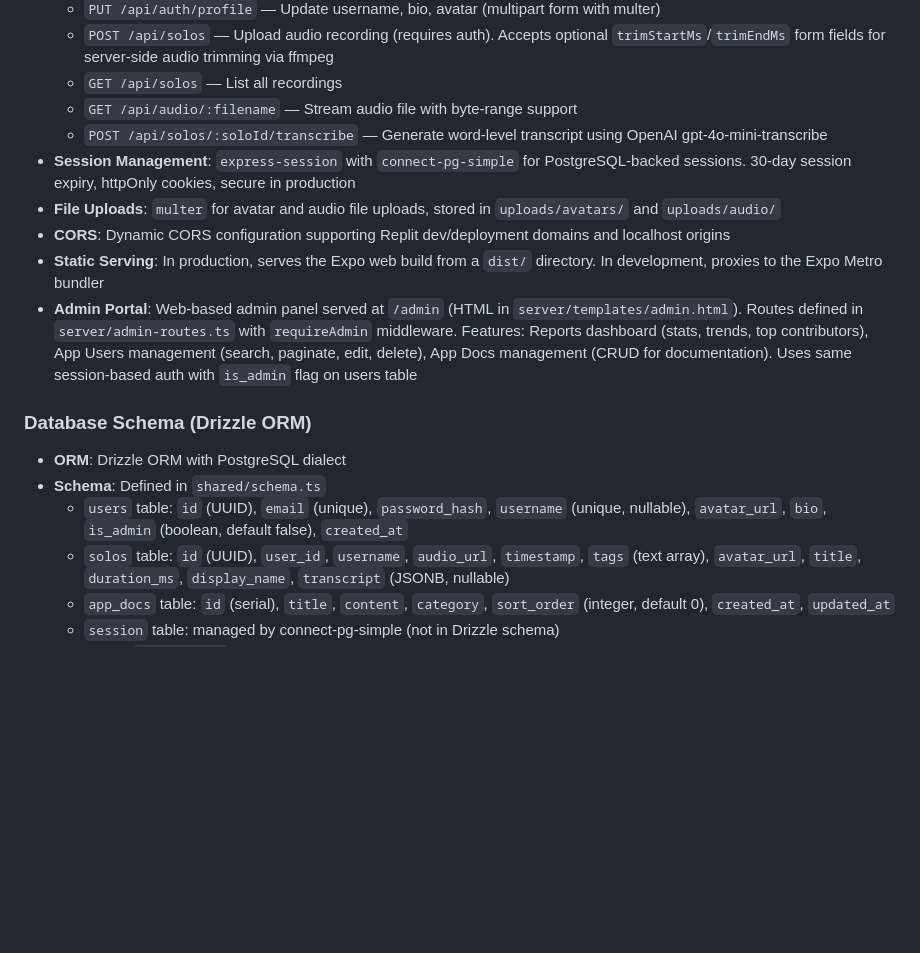
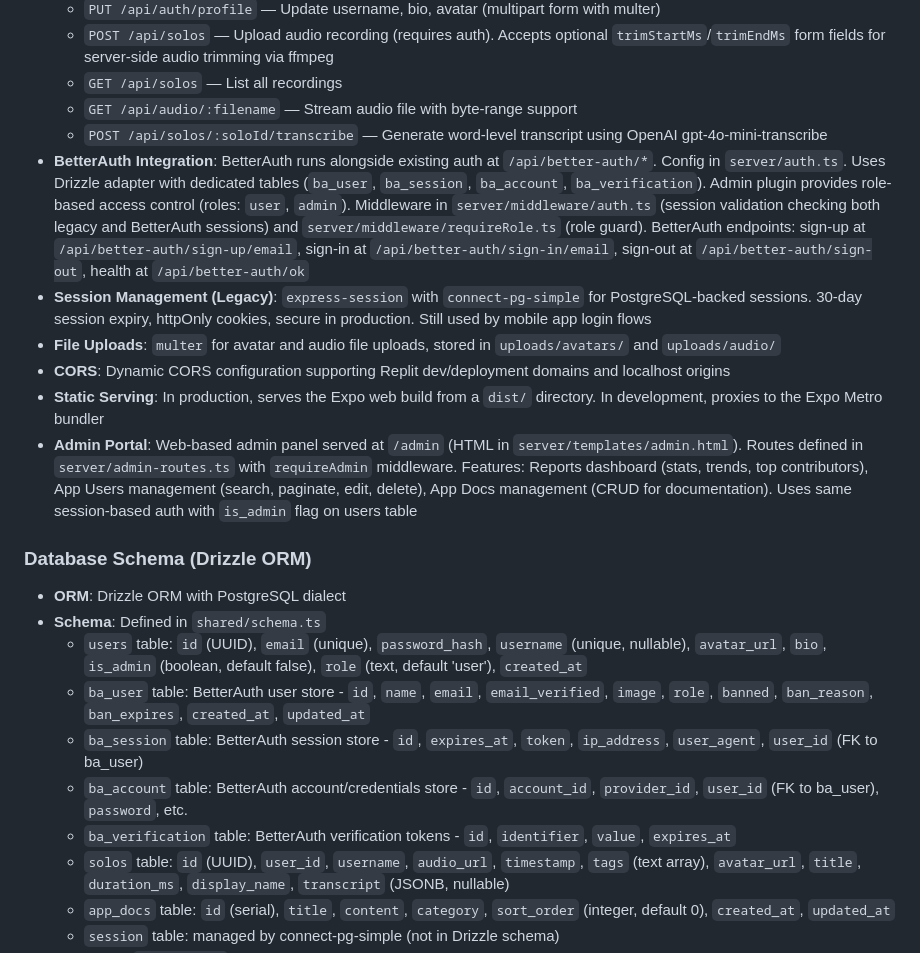
Before and after one commit to Go-Digital-Alchemy-Repos/Solo, a Markdown page: replit.md, the part around the change. Drawn GitHub-style; blank space fills up the shorter version.

Commit message:
Integrate BetterAuth for enhanced user authentication and role management
Integrates BetterAuth for authentication, adding new middleware (`auth.ts`, `requireRole.ts`), login/logout routes, session validation, and role guards for 'user' and 'admin' roles. Updates database schema with BetterAuth-specific tables (`ba_user`, `ba_session`, `ba_account`, `ba_verification`) and modifies the `users` table to include a `role` column.

Replit-Commit-Author: Agent
Replit-Commit-Session-Id: a0fd8c8b-de08-43cf-8a1c-2a8f404bba12
Replit-Commit-Checkpoint-Type: intermediate_checkpoint
Replit-Commit-Event-Id: e3caacd0-91c9-44c0-ab85-2a65cf2cfa68
Replit-Commit-Screenshot-Url: https://storage.googleapis.com/screenshot-production-us-central1/e90bf665-0e8b-4cd2-9148-dc87f5533432/a0fd8c8b-de08-43cf-8a1c-2a8f404bba12/WrkxefW
Replit-Helium-Checkpoint-Created: true

```diff
--- a/replit.md
+++ b/replit.md
@@ -41,7 +41,8 @@ Preferred communication style: Simple, everyday language.
   - `GET /api/solos` — List all recordings
   - `GET /api/audio/:filename` — Stream audio file with byte-range support
   - `POST /api/solos/:soloId/transcribe` — Generate word-level transcript using OpenAI gpt-4o-mini-transcribe
-- **Session Management**: `express-session` with `connect-pg-simple` for PostgreSQL-backed sessions. 30-day session expiry, httpOnly cookies, secure in production
+- **BetterAuth Integration**: BetterAuth runs alongside existing auth at `/api/better-auth/*`. Config in `server/auth.ts`. Uses Drizzle adapter with dedicated tables (`ba_user`, `ba_session`, `ba_account`, `ba_verification`). Admin plugin provides role-based access control (roles: `user`, `admin`). Middleware in `server/middleware/auth.ts` (session validation checking both legacy and BetterAuth sessions) and `server/middleware/requireRole.ts` (role guard). BetterAuth endpoints: sign-up at `/api/better-auth/sign-up/email`, sign-in at `/api/better-auth/sign-in/email`, sign-out at `/api/better-auth/sign-out`, health at `/api/better-auth/ok`
+- **Session Management (Legacy)**: `express-session` with `connect-pg-simple` for PostgreSQL-backed sessions. 30-day session expiry, httpOnly cookies, secure in production. Still used by mobile app login flows
 - **File Uploads**: `multer` for avatar and audio file uploads, stored in `uploads/avatars/` and `uploads/audio/`
 - **CORS**: Dynamic CORS configuration supporting Replit dev/deployment domains and localhost origins
 - **Static Serving**: In production, serves the Expo web build from a `dist/` directory. In development, proxies to the Expo Metro bundler
@@ -50,7 +51,11 @@ Preferred communication style: Simple, everyday language.
 ### Database Schema (Drizzle ORM)
 - **ORM**: Drizzle ORM with PostgreSQL dialect
 - **Schema**: Defined in `shared/schema.ts`
-  - `users` table: `id` (UUID), `email` (unique), `password_hash`, `username` (unique, nullable), `avatar_url`, `bio`, `is_admin` (boolean, default false), `created_at`
+  - `users` table: `id` (UUID), `email` (unique), `password_hash`, `username` (unique, nullable), `avatar_url`, `bio`, `is_admin` (boolean, default false), `role` (text, default 'user'), `created_at`
+  - `ba_user` table: BetterAuth user store - `id`, `name`, `email`, `email_verified`, `image`, `role`, `banned`, `ban_reason`, `ban_expires`, `created_at`, `updated_at`
+  - `ba_session` table: BetterAuth session store - `id`, `expires_at`, `token`, `ip_address`, `user_agent`, `user_id` (FK to ba_user)
+  - `ba_account` table: BetterAuth account/credentials store - `id`, `account_id`, `provider_id`, `user_id` (FK to ba_user), `password`, etc.
+  - `ba_verification` table: BetterAuth verification tokens - `id`, `identifier`, `value`, `expires_at`
   - `solos` table: `id` (UUID), `user_id`, `username`, `audio_url`, `timestamp`, `tags` (text array), `avatar_url`, `title`, `duration_ms`, `display_name`, `transcript` (JSONB, nullable)
   - `app_docs` table: `id` (serial), `title`, `content`, `category`, `sort_order` (integer, default 0), `created_at`, `updated_at`
   - `session` table: managed by connect-pg-simple (not in Drizzle schema)
```
